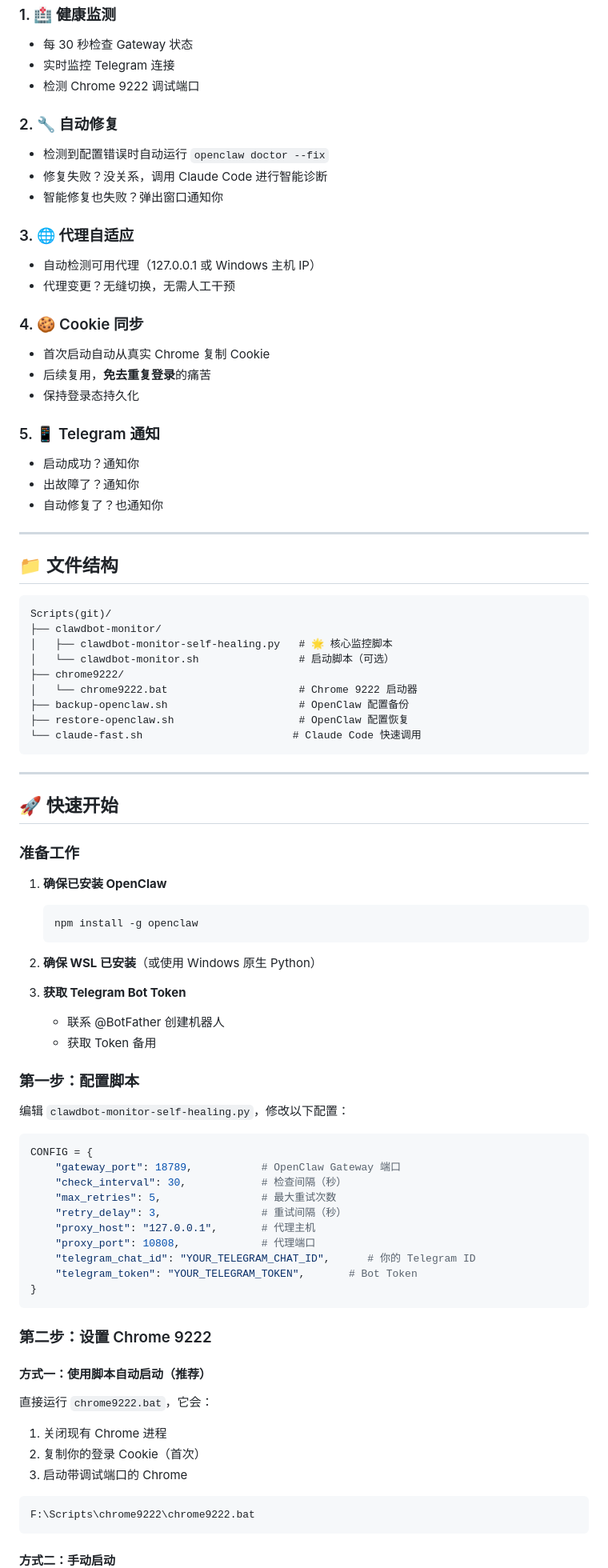
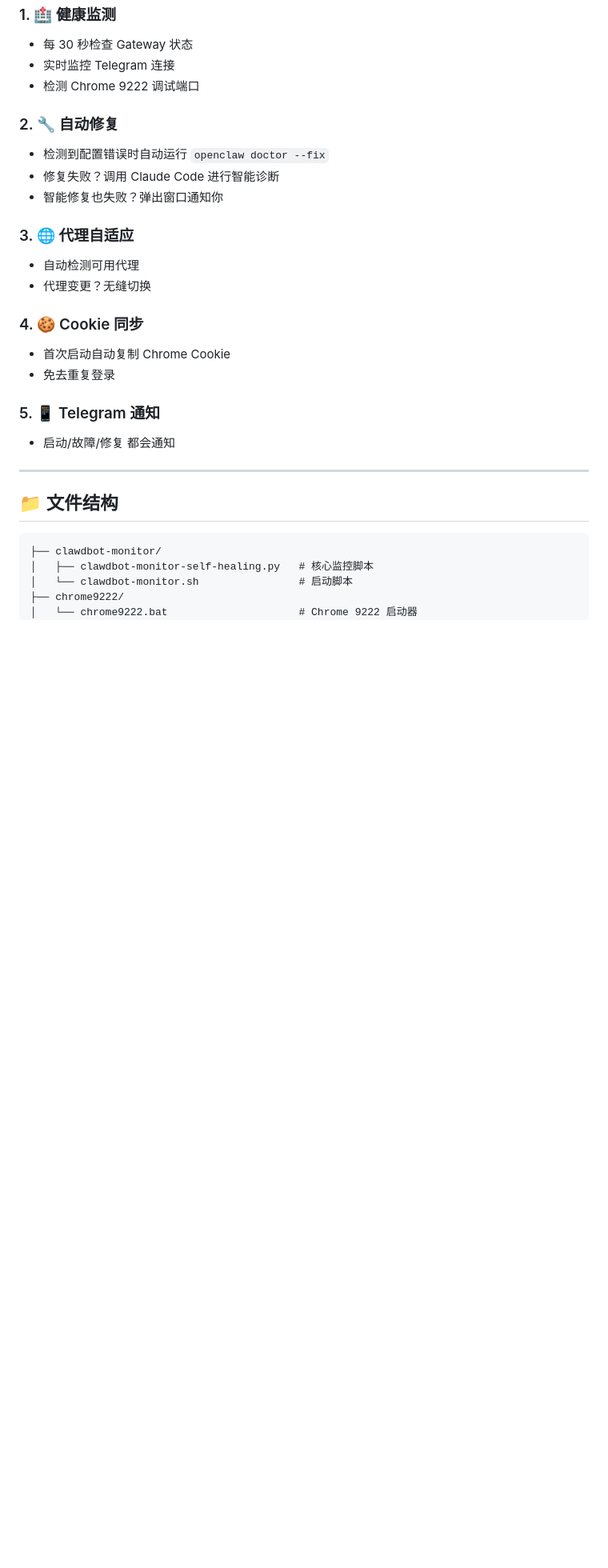
Before and after one commit to Garygaoxiang/openclaw-self-healing-monitor, a Markdown page: README.md, the part around one of its changes. Shown at 80% size. Drawn GitHub-style; blank space fills up the shorter version.

Commit message:
docs: 重写 README，突出 OpenClaw 部署前提和快速开始

````diff
--- a/README.md
+++ b/README.md
@@ -50,85 +95,27 @@ set CHROME_ORIGINAL_PROFILE=C:\Users\你的用户名\AppData\Local\Google\Chrome
 
 ### 2. 🔧 自动修复
 - 检测到配置错误时自动运行 `openclaw doctor --fix`
-- 修复失败？没关系，调用 Claude Code 进行智能诊断
+- 修复失败？调用 Claude Code 进行智能诊断
 - 智能修复也失败？弹出窗口通知你
 
 ### 3. 🌐 代理自适应
-- 自动检测可用代理（127.0.0.1 或 Windows 主机 IP）
-- 代理变更？无缝切换，无需人工干预
+- 自动检测可用代理
+- 代理变更？无缝切换
 
 ### 4. 🍪 Cookie 同步
-- 首次启动自动从真实 Chrome 复制 Cookie
-- 后续复用，**免去重复登录**的痛苦
-- 保持登录态持久化
+- 首次启动自动复制 Chrome Cookie
+- 免去重复登录
 
 ### 5. 📱 Telegram 通知
-- 启动成功？通知你
-- 出故障了？通知你
-- 自动修复了？也通知你
+- 启动/故障/修复 都会通知
 
 ---
 
 ## 📁 文件结构
 
 ```
-Scripts(git)/
 ├── clawdbot-monitor/
-│   ├── clawdbot-monitor-self-healing.py   # 🌟 核心监控脚本
-│   └── clawdbot-monitor.sh                # 启动脚本（可选）
+│   ├── clawdbot-monitor-self-healing.py   # 核心监控脚本
+│   └── clawdbot-monitor.sh                # 启动脚本
 ├── chrome9222/
 │   └── chrome9222.bat                     # Chrome 9222 启动器
-├── backup-openclaw.sh                     # OpenClaw 配置备份
-├── restore-openclaw.sh                    # OpenClaw 配置恢复
-└── claude-fast.sh                        # Claude Code 快速调用
-```
-
----
-
-## 🚀 快速开始
-
-### 准备工作
-
-1. **确保已安装 OpenClaw**
-   ```bash
-   npm install -g openclaw
-   ```
-
-2. **确保 WSL 已安装**（或使用 Windows 原生 Python）
-
-3. **获取 Telegram Bot Token**
-   - 联系 @BotFather 创建机器人
-   - 获取 Token 备用
-
-### 第一步：配置脚本
-
-编辑 `clawdbot-monitor-self-healing.py`，修改以下配置：
-
-```python
-CONFIG = {
-    "gateway_port": 18789,           # OpenClaw Gateway 端口
-    "check_interval": 30,            # 检查间隔（秒）
-    "max_retries": 5,                # 最大重试次数
-    "retry_delay": 3,                # 重试间隔（秒）
-    "proxy_host": "127.0.0.1",       # 代理主机
-    "proxy_port": 10808,             # 代理端口
-    "telegram_chat_id": "YOUR_TELEGRAM_CHAT_ID",      # 你的 Telegram ID
-    "telegram_token": "YOUR_TELEGRAM_TOKEN",       # Bot Token
-}
-```
-
-### 第二步：设置 Chrome 9222
-
-#### 方式一：使用脚本自动启动（推荐）
-
-直接运行 `chrome9222.bat`，它会：
-1. 关闭现有 Chrome 进程
-2. 复制你的登录 Cookie（首次）
-3. 启动带调试端口的 Chrome
-
-```cmd
-F:\Scripts\chrome9222\chrome9222.bat
-```
-
-#### 方式二：手动启动
-
````
Also changed, not shown: other parts of README.md (+74 -158 lines).
